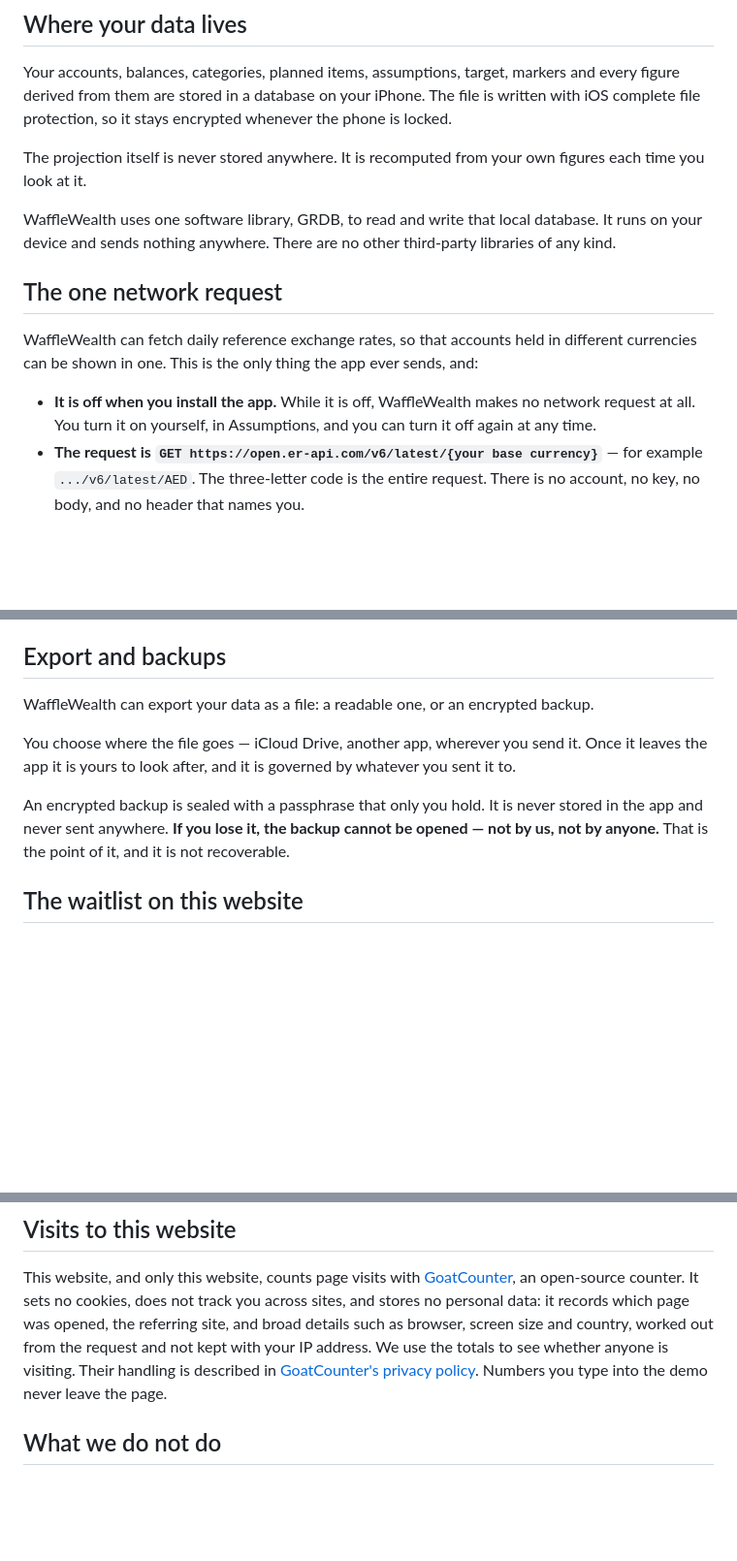
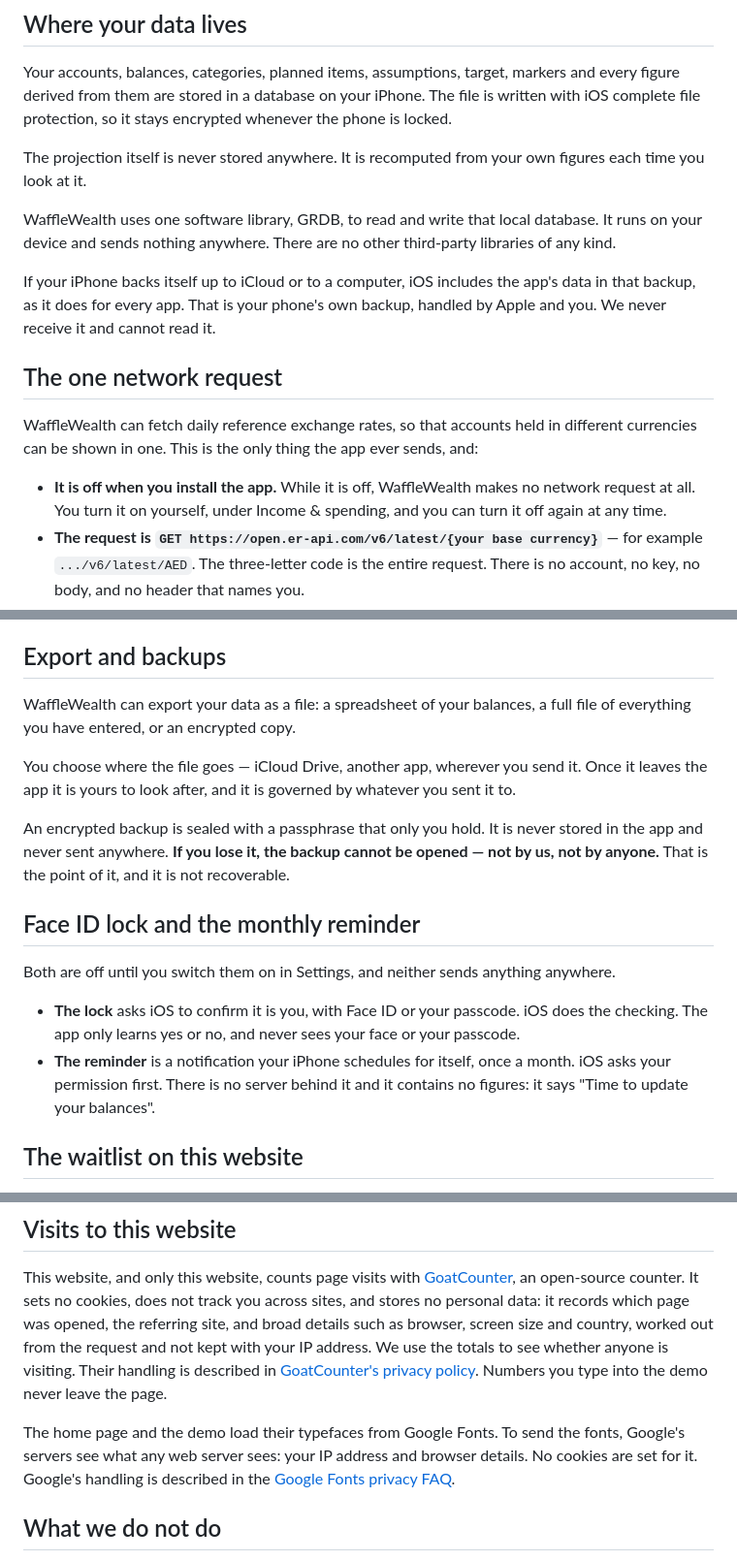
Before and after one commit to PinkHummingbird/wafflewealth-app, a Markdown page: privacy.md, 3 parts joined by grey strips. Shown at 97% size. Rendered like a GitHub page; blank space fills up the shorter version.

Commit message:
Privacy policy catches up with the app: lock, reminder, export, device backups, Google Fonts
Co-Authored-By: Claude Opus 5.5 <noreply@anthropic.com>

```diff
--- a/privacy.md
+++ b/privacy.md
@@ -24,11 +24,13 @@ The projection itself is never stored anywhere. It is recomputed from your own f
 
 WaffleWealth uses one software library, GRDB, to read and write that local database. It runs on your device and sends nothing anywhere. There are no other third-party libraries of any kind.
 
+If your iPhone backs itself up to iCloud or to a computer, iOS includes the app's data in that backup, as it does for every app. That is your phone's own backup, handled by Apple and you. We never receive it and cannot read it.
+
 ## The one network request
 
 WaffleWealth can fetch daily reference exchange rates, so that accounts held in different currencies can be shown in one. This is the only thing the app ever sends, and:
 
-- **It is off when you install the app.** While it is off, WaffleWealth makes no network request at all. You turn it on yourself, in Assumptions, and you can turn it off again at any time.
+- **It is off when you install the app.** While it is off, WaffleWealth makes no network request at all. You turn it on yourself, under Income & spending, and you can turn it off again at any time.
 - **The request is `GET https://open.er-api.com/v6/latest/{your base currency}`** — for example `.../v6/latest/AED`. The three-letter code is the entire request. There is no account, no key, no body, and no header that names you.
 - **The host is `open.er-api.com`**, the open endpoint operated by ExchangeRate-API. What it receives is that currency code, and — as with any request to any website — the IP address your device is connecting from, which it necessarily sees in order to reply. Their handling of that request is governed by their own privacy policy.
 - **No balance, amount, account name or category is ever transmitted**, because none of them is ever handed to the request in the first place.
@@ -37,11 +39,18 @@ You can leave the switch off permanently and type exchange rates in by hand. The
 
 ## Export and backups
 
-WaffleWealth can export your data as a file: a readable one, or an encrypted backup.
+WaffleWealth can export your data as a file: a spreadsheet of your balances, a full file of everything you have entered, or an encrypted copy.
 
 You choose where the file goes — iCloud Drive, another app, wherever you send it. Once it leaves the app it is yours to look after, and it is governed by whatever you sent it to.
 
 An encrypted backup is sealed with a passphrase that only you hold. It is never stored in the app and never sent anywhere. **If you lose it, the backup cannot be opened — not by us, not by anyone.** That is the point of it, and it is not recoverable.
+
+## Face ID lock and the monthly reminder
+
+Both are off until you switch them on in Settings, and neither sends anything anywhere.
+
+- **The lock** asks iOS to confirm it is you, with Face ID or your passcode. iOS does the checking. The app only learns yes or no, and never sees your face or your passcode.
+- **The reminder** is a notification your iPhone schedules for itself, once a month. iOS asks your permission first. There is no server behind it and it contains no figures: it says "Time to update your balances".
 
 ## The waitlist on this website
 
@@ -55,6 +64,8 @@ The homepage of this website has a form for being told when the app is out. It i
 ## Visits to this website
 
 This website, and only this website, counts page visits with [GoatCounter](https://www.goatcounter.com), an open-source counter. It sets no cookies, does not track you across sites, and stores no personal data: it records which page was opened, the referring site, and broad details such as browser, screen size and country, worked out from the request and not kept with your IP address. We use the totals to see whether anyone is visiting. Their handling is described in [GoatCounter's privacy policy](https://www.goatcounter.com/help/privacy). Numbers you type into the demo never leave the page.
+
+The home page and the demo load their typefaces from Google Fonts. To send the fonts, Google's servers see what any web server sees: your IP address and browser details. No cookies are set for it. Google's handling is described in the [Google Fonts privacy FAQ](https://developers.google.com/fonts/faq/privacy).
 
 ## What we do not do
 
```
Also changed, not shown: other parts of privacy.md (+1 -1 lines).
